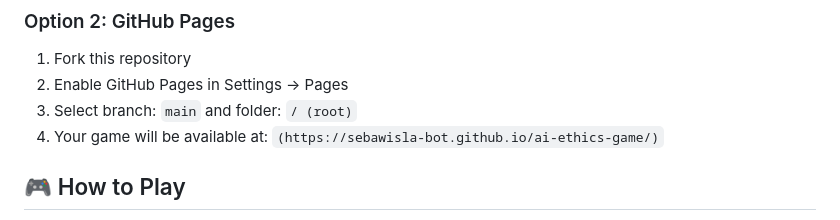
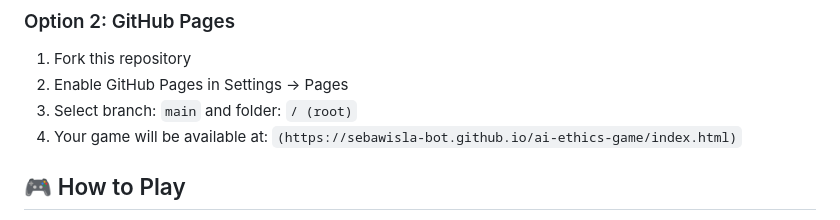
Before and after one commit to sebawisla-bot/ai-ethics-game, a Markdown page: README.md, the part around the change. Drawn GitHub-style.

```diff
--- a/README.md
+++ b/README.md
@@ -36,7 +36,7 @@ A matching game where participants connect definitions of AI ethics issues with
 1. Fork this repository
 2. Enable GitHub Pages in Settings → Pages
 3. Select branch: `main` and folder: `/ (root)`
-4. Your game will be available at: `(https://sebawisla-bot.github.io/ai-ethics-game/)`
+4. Your game will be available at: `(https://sebawisla-bot.github.io/ai-ethics-game/index.html)`
 
 
 
```
